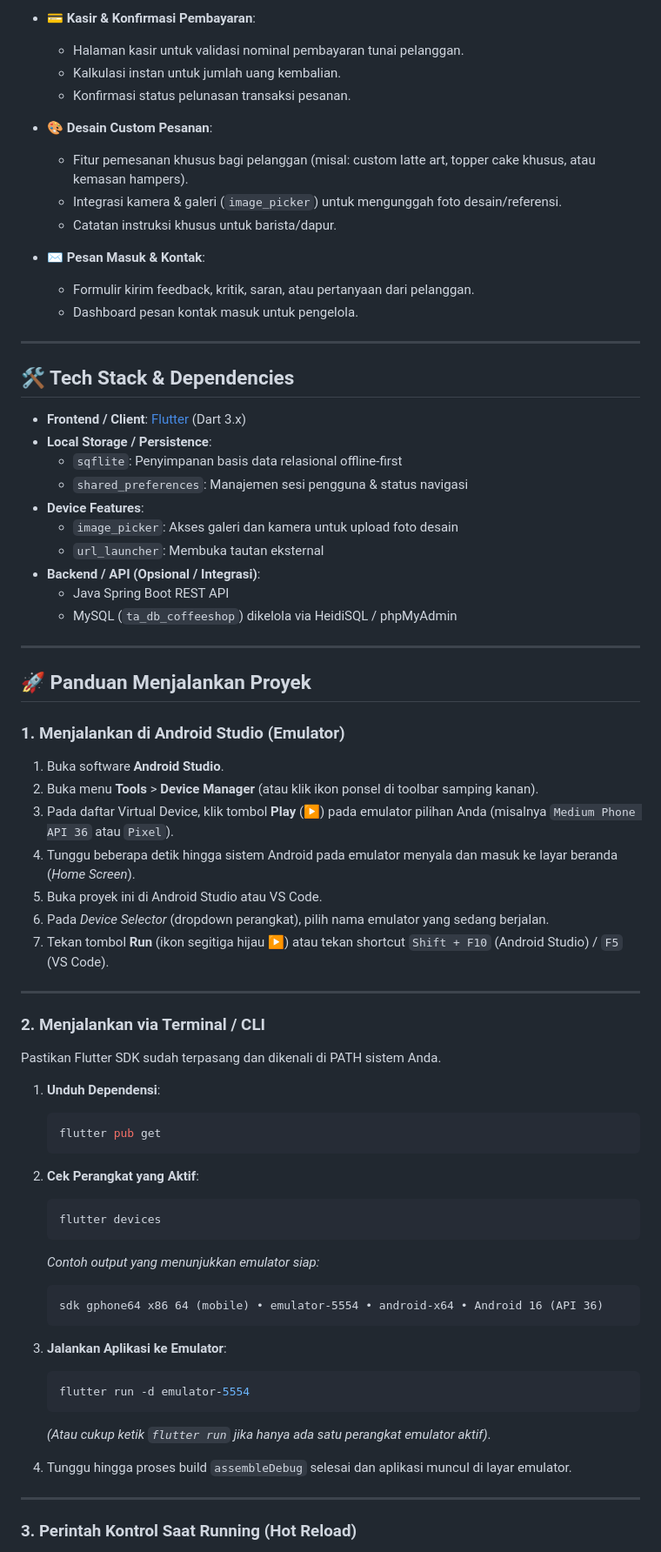
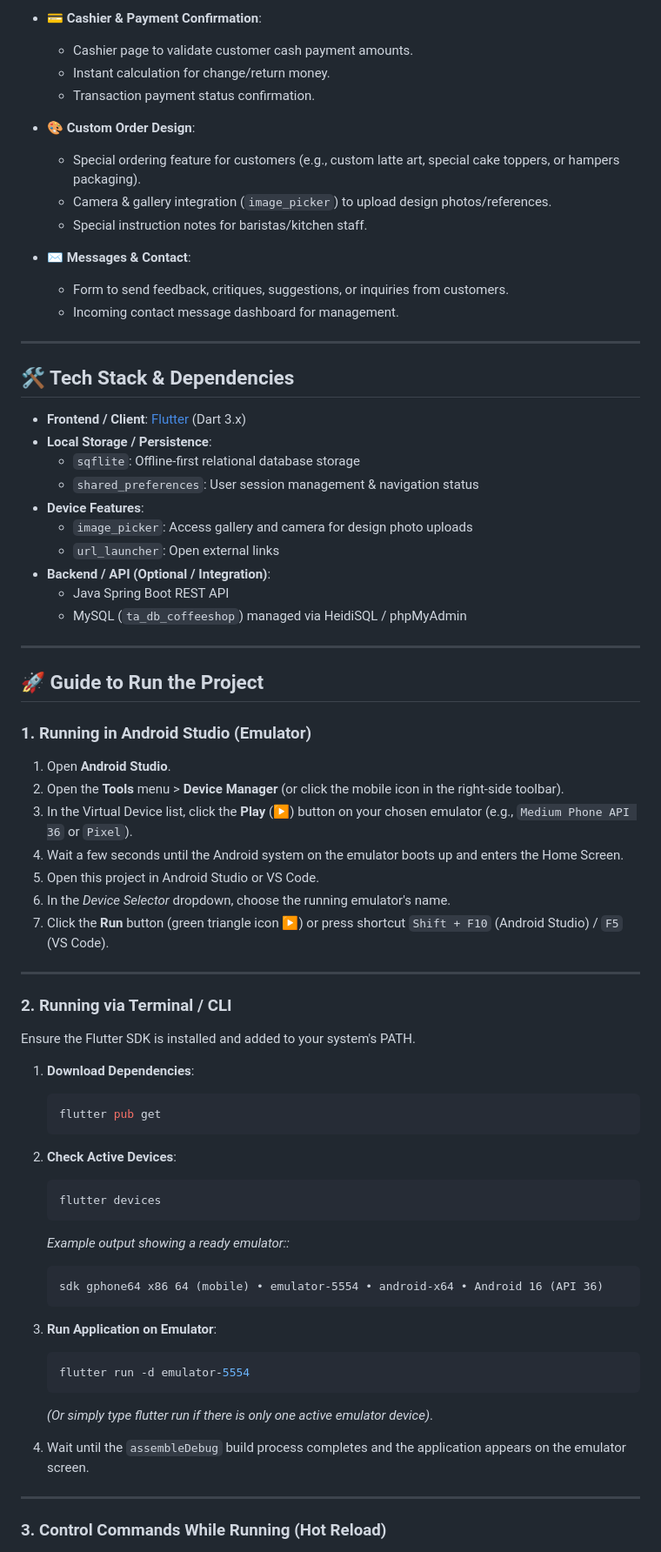
Before and after one commit to zulfarida0107-crypto/flutter-coffeeshop-1-DONE-, a Markdown page: README.md, the part around one of its changes. Shown at 87% size. Drawn GitHub-style.

````diff
--- a/README.md
+++ b/README.md
@@ -46,17 +46,17 @@ Berikut adalah visualisasi antarmuka aplikasi Flutter pada emulator Android:
 
-- 💳 **Kasir & Konfirmasi Pembayaran**:
-  - Halaman kasir untuk validasi nominal pembayaran tunai pelanggan.
-  - Kalkulasi instan untuk jumlah uang kembalian.
-  - Konfirmasi status pelunasan transaksi pesanan.
+- 💳 **Cashier & Payment Confirmation**:
+  - Cashier page to validate customer cash payment amounts.
+  - Instant calculation for change/return money.
+  - Transaction payment status confirmation.
 
-- 🎨 **Desain Custom Pesanan**:
-  - Fitur pemesanan khusus bagi pelanggan (misal: custom latte art, topper cake khusus, atau kemasan hampers).
-  - Integrasi kamera & galeri (`image_picker`) untuk mengunggah foto desain/referensi.
-  - Catatan instruksi khusus untuk barista/dapur.
+- 🎨 **Custom Order Design**:
+  - Special ordering feature for customers (e.g., custom latte art, special cake toppers, or hampers packaging).
+  - Camera & gallery integration (`image_picker`) to upload design photos/references.
+  - Special instruction notes for baristas/kitchen staff.
 
-- ✉️ **Pesan Masuk & Kontak**:
-  - Formulir kirim feedback, kritik, saran, atau pertanyaan dari pelanggan.
-  - Dashboard pesan kontak masuk untuk pengelola.
+- ✉️ **Messages & Contact**:
+  - Form to send feedback, critiques, suggestions, or inquiries from customers.
+  - Incoming contact message dashboard for management.
 
 ---
 
@@ -64,58 +64,58 @@ Berikut adalah visualisasi antarmuka aplikasi Flutter pada emulator Android:
 
 - **Frontend / Client**: [Flutter](https://flutter.dev/) (Dart 3.x)
 - **Local Storage / Persistence**:
-  - `sqflite`: Penyimpanan basis data relasional offline-first
-  - `shared_preferences`: Manajemen sesi pengguna & status navigasi
+  - `sqflite`: Offline-first relational database storage
+  - `shared_preferences`: User session management & navigation status
 - **Device Features**:
-  - `image_picker`: Akses galeri dan kamera untuk upload foto desain
-  - `url_launcher`: Membuka tautan eksternal
-- **Backend / API (Opsional / Integrasi)**:
+  - `image_picker`: Access gallery and camera for design photo uploads
+  - `url_launcher`: Open external links
+- **Backend / API (Optional / Integration)**:
   - Java Spring Boot REST API
-  - MySQL (`ta_db_coffeeshop`) dikelola via HeidiSQL / phpMyAdmin
+  - MySQL (`ta_db_coffeeshop`) managed via HeidiSQL / phpMyAdmin
 
 ---
 
-## 🚀 Panduan Menjalankan Proyek
+## 🚀 Guide to Run the Project
 
-### 1. Menjalankan di Android Studio (Emulator)
+### 1. Running in Android Studio (Emulator)
 
-1. Buka software **Android Studio**.
-2. Buka menu **Tools** > **Device Manager** (atau klik ikon ponsel di toolbar samping kanan).
-3. Pada daftar Virtual Device, klik tombol **Play** (▶️) pada emulator pilihan Anda (misalnya `Medium Phone API 36` atau `Pixel`).
-4. Tunggu beberapa detik hingga sistem Android pada emulator menyala dan masuk ke layar beranda (*Home Screen*).
-5. Buka proyek ini di Android Studio atau VS Code.
-6. Pada *Device Selector* (dropdown perangkat), pilih nama emulator yang sedang berjalan.
-7. Tekan tombol **Run** (ikon segitiga hijau ▶️) atau tekan shortcut `Shift + F10` (Android Studio) / `F5` (VS Code).
+1. Open **Android Studio**.
+2. Open the **Tools** menu > **Device Manager** (or click the mobile icon in the right-side toolbar).
+3. In the Virtual Device list, click the **Play** (▶️) button on your chosen emulator (e.g., `Medium Phone API 36` or `Pixel`).
+4. Wait a few seconds until the Android system on the emulator boots up and enters the Home Screen.
+5. Open this project in Android Studio or VS Code.
+6. In the *Device Selector* dropdown, choose the running emulator's name.
+7. Click the **Run** button (green triangle icon ▶️) or press shortcut `Shift + F10` (Android Studio) / `F5` (VS Code).
 
 ---
 
-### 2. Menjalankan via Terminal / CLI
+### 2. Running via Terminal / CLI
 
-Pastikan Flutter SDK sudah terpasang dan dikenali di PATH sistem Anda.
+Ensure the Flutter SDK is installed and added to your system's PATH.
 
-1. **Unduh Dependensi**:
+1. **Download Dependencies**:
    ```bash
    flutter pub get
    ```
 
-2. **Cek Perangkat yang Aktif**:
+2. **Check Active Devices**:
    ```bash
    flutter devices
    ```
-   *Contoh output yang menunjukkan emulator siap:*
+   *Example output showing a ready emulator::*
    ```text
    sdk gphone64 x86 64 (mobile) • emulator-5554 • android-x64 • Android 16 (API 36)
    ```
 
-3. **Jalankan Aplikasi ke Emulator**:
+3. **Run Application on Emulator**:
    ```bash
    flutter run -d emulator-5554
    ```
-   *(Atau cukup ketik `flutter run` jika hanya ada satu perangkat emulator aktif)*.
+   *(Or simply type flutter run if there is only one active emulator device)*.
 
-4. Tunggu hingga proses build `assembleDebug` selesai dan aplikasi muncul di layar emulator.
+4. Wait until the `assembleDebug` build process completes and the application appears on the emulator screen.
 
 ---
 
-### 3. Perintah Kontrol Saat Running (Hot Reload)
+### 3. Control Commands While Running (Hot Reload)
 
````
Also changed, not shown: other parts of README.md (+37 -37 lines).
